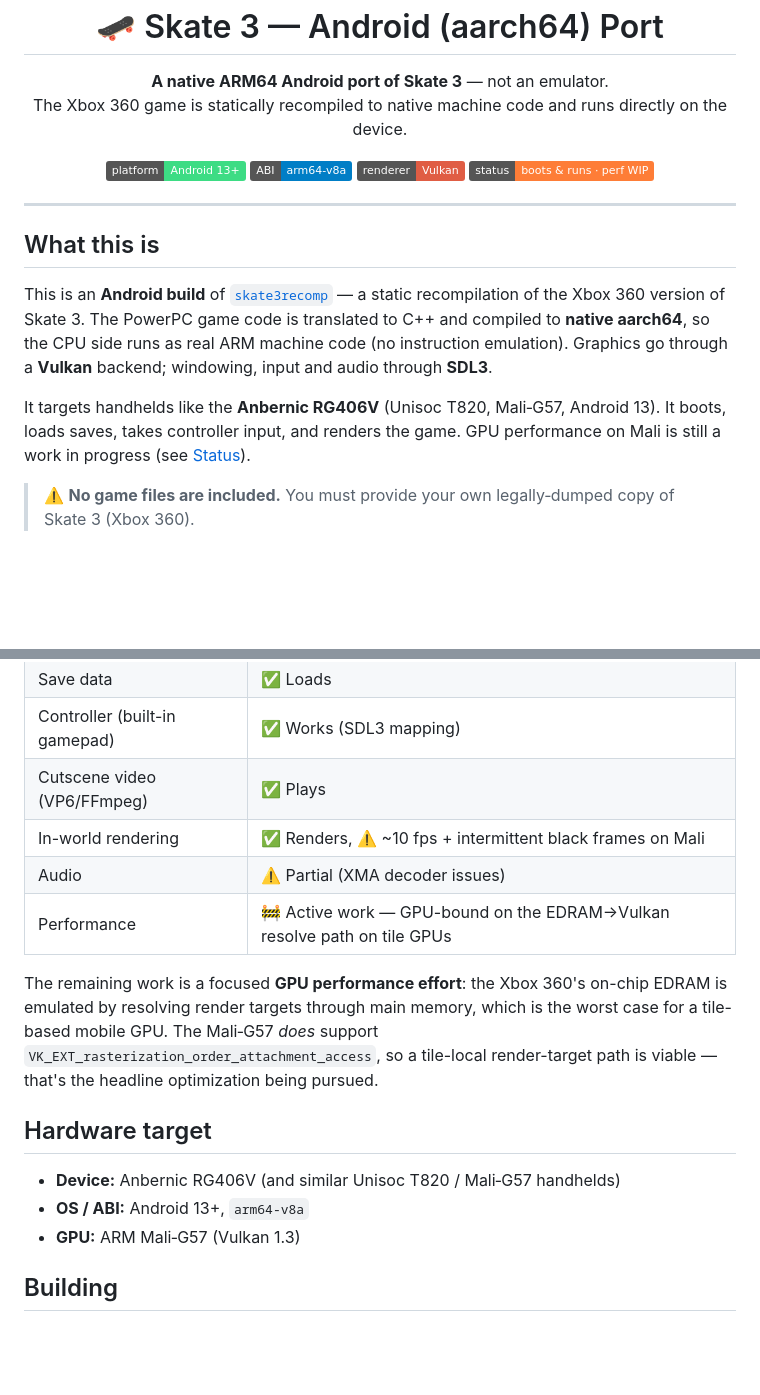
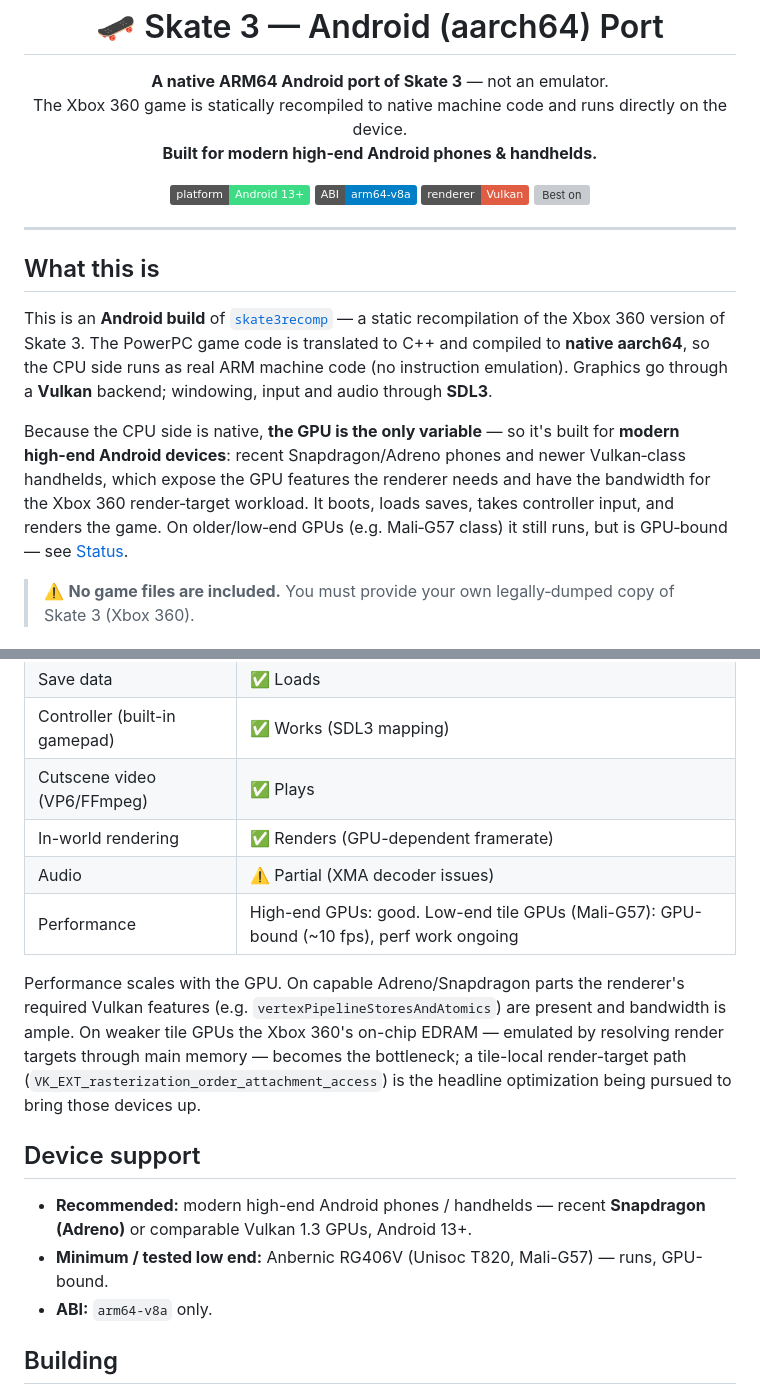
Before and after one commit to Buku313/Skate3-Android, a Markdown page: README.md, 2 parts joined by grey strips. GitHub-like rendering; badges without logos; blank space fills up the shorter version; grey boxes are pictures that could not be loaded.

Commit message:
README: position for modern high-end Android devices; performance scales with GPU

```diff
--- a/README.md
+++ b/README.md
@@ -2,14 +2,15 @@
 
 <p align="center">
   <b>A native ARM64 Android port of Skate 3</b> — not an emulator.<br>
-  The Xbox 360 game is statically recompiled to native machine code and runs directly on the device.
+  The Xbox 360 game is statically recompiled to native machine code and runs directly on the device.<br>
+  <b>Built for modern high‑end Android phones &amp; handhelds.</b>
 </p>
 
 <p align="center">
   <img alt="Platform" src="https://img.shields.io/badge/platform-Android%2013%2B-3DDC84">
   <img alt="ABI" src="https://img.shields.io/badge/ABI-arm64--v8a-blue">
   <img alt="Renderer" src="https://img.shields.io/badge/renderer-Vulkan-red">
-  <img alt="Status" src="https://img.shields.io/badge/status-boots%20%26%20runs%20·%20perf%20WIP-orange">
+  <img alt="Best on" src="https://img.shields.io/badge/best%20on-Snapdragon%20%2F%20Adreno-orange">
 </p>
 
 ---
@@ -21,9 +22,11 @@ recompilation of the Xbox 360 version of Skate 3. The PowerPC game code is trans
 to **native aarch64**, so the CPU side runs as real ARM machine code (no instruction emulation). Graphics
 go through a **Vulkan** backend; windowing, input and audio through **SDL3**.
 
-It targets handhelds like the **Anbernic RG406V** (Unisoc T820, Mali‑G57, Android 13). It boots, loads
-saves, takes controller input, and renders the game. GPU performance on Mali is still a work in progress
-(see [Status](#status)).
+Because the CPU side is native, **the GPU is the only variable** — so it's built for **modern high‑end
+Android devices**: recent Snapdragon/Adreno phones and newer Vulkan‑class handhelds, which expose the
+GPU features the renderer needs and have the bandwidth for the Xbox 360 render‑target workload. It boots,
+loads saves, takes controller input, and renders the game. On older/low‑end GPUs (e.g. Mali‑G57 class) it
+still runs, but is GPU‑bound — see [Status](#status).
 
 > ⚠️ **No game files are included.** You must provide your own legally‑dumped copy of Skate 3 (Xbox 360).
 
@@ -44,20 +47,22 @@ saves, takes controller input, and renders the game. GPU performance on Mali is
 | Save data | ✅ Loads |
 | Controller (built-in gamepad) | ✅ Works (SDL3 mapping) |
 | Cutscene video (VP6/FFmpeg) | ✅ Plays |
-| In-world rendering | ✅ Renders, ⚠️ ~10 fps + intermittent black frames on Mali |
+| In-world rendering | ✅ Renders (GPU-dependent framerate) |
 | Audio | ⚠️ Partial (XMA decoder issues) |
-| Performance | 🚧 Active work — GPU-bound on the EDRAM→Vulkan resolve path on tile GPUs |
+| Performance | High-end GPUs: good. Low-end tile GPUs (Mali-G57): GPU-bound (~10 fps), perf work ongoing |
 
-The remaining work is a focused **GPU performance effort**: the Xbox 360's on-chip EDRAM is emulated by
-resolving render targets through main memory, which is the worst case for a tile-based mobile GPU. The
-Mali‑G57 *does* support `VK_EXT_rasterization_order_attachment_access`, so a tile-local render-target path
-is viable — that's the headline optimization being pursued.
+Performance scales with the GPU. On capable Adreno/Snapdragon parts the renderer's required Vulkan
+features (e.g. `vertexPipelineStoresAndAtomics`) are present and bandwidth is ample. On weaker tile GPUs
+the Xbox 360's on-chip EDRAM — emulated by resolving render targets through main memory — becomes the
+bottleneck; a tile-local render-target path (`VK_EXT_rasterization_order_attachment_access`) is the
+headline optimization being pursued to bring those devices up.
 
-## Hardware target
+## Device support
 
-- **Device:** Anbernic RG406V (and similar Unisoc T820 / Mali‑G57 handhelds)
-- **OS / ABI:** Android 13+, `arm64-v8a`
-- **GPU:** ARM Mali‑G57 (Vulkan 1.3)
+- **Recommended:** modern high-end Android phones / handhelds — recent **Snapdragon (Adreno)** or
+  comparable Vulkan 1.3 GPUs, Android 13+.
+- **Minimum / tested low end:** Anbernic RG406V (Unisoc T820, Mali-G57) — runs, GPU-bound.
+- **ABI:** `arm64-v8a` only.
 
 ## Building
 
```
